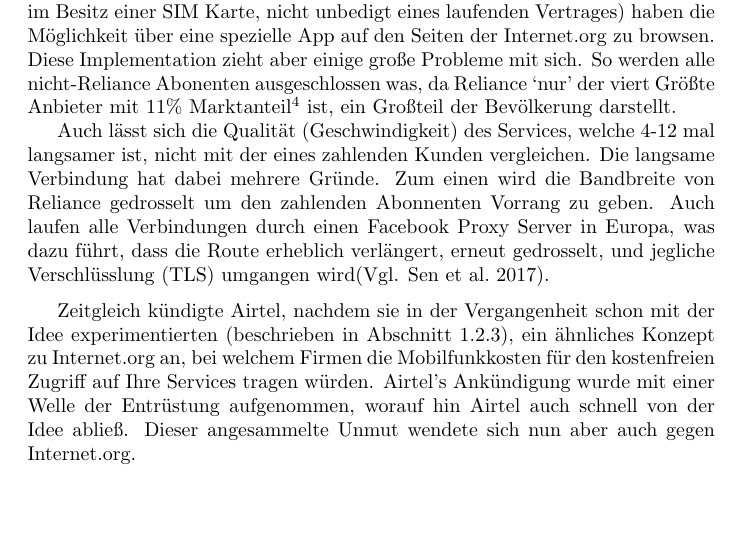
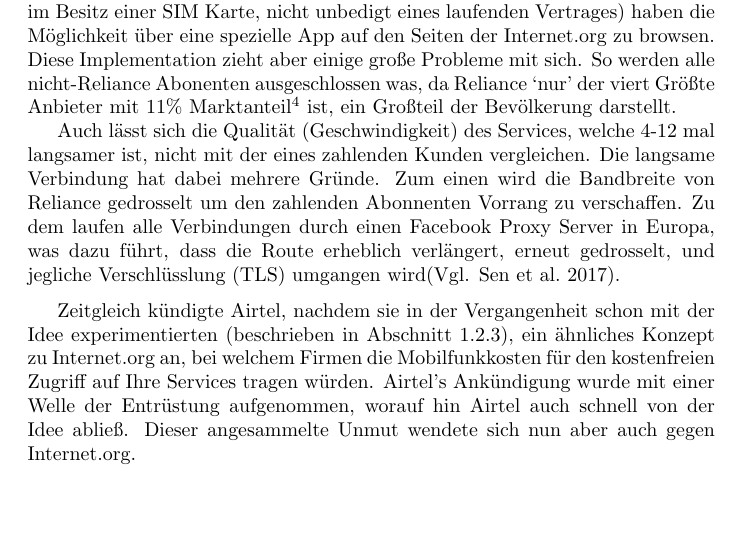
Before and after one commit to jneidel/htw-internet.org-entwicklung, a LaTeX document (main.tex): part of page 4 of 4, cut so that both start at the same text. Compiled offline with pdfLaTeX.

Commit message:
Update main.tex

```diff
--- a/main.tex
+++ b/main.tex
@@ -123,7 +123,7 @@
 Diese Implementation zieht aber einige große Probleme mit sich. So werden alle nicht-Reliance Abonenten ausgeschlossen was, da Reliance `nur' der viert Größte Anbieter mit 11\% Marktanteil\autocite{mobileSubscribers} ist, ein Großteil der Bevölkerung darstellt.
 
 Auch lässt sich die Qualität (Geschwindigkeit) des Services, welche 4-12 mal langsamer ist, nicht mit der eines zahlenden Kunden vergleichen.
-Die langsame Verbindung hat dabei mehrere Gründe. Zum einen wird die Bandbreite von Reliance gedrosselt um den zahlenden Abonnenten Vorrang zu geben. Auch laufen alle Verbindungen durch einen Facebook Proxy Server in Europa, was dazu führt, dass die Route erheblich verlängert,  erneut gedrosselt, und jegliche Verschlüsslung (TLS) umgangen wird(Vgl. \cite{walledGarden}).
+Die langsame Verbindung hat dabei mehrere Gründe. Zum einen wird die Bandbreite von Reliance gedrosselt um den zahlenden Abonnenten Vorrang zu verschaffen. Zu dem laufen alle Verbindungen durch einen Facebook Proxy Server in Europa, was dazu führt, dass die Route erheblich verlängert, erneut gedrosselt, und jegliche Verschlüsslung (TLS) umgangen wird(Vgl. \cite{walledGarden}).
 
 \medskip
 
```
